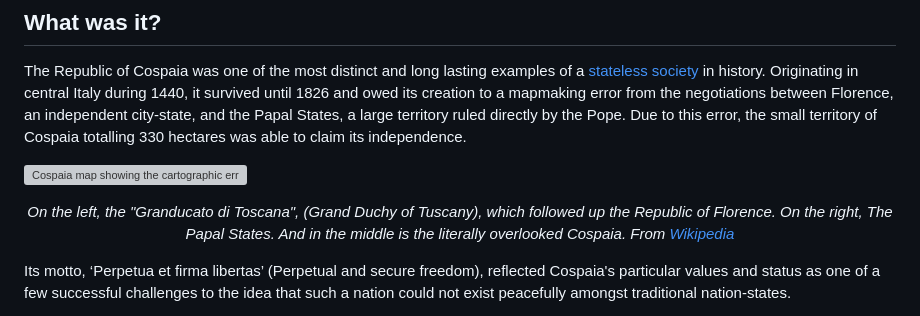
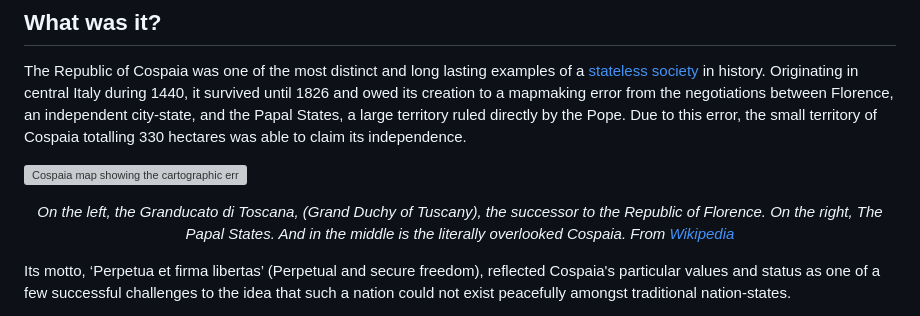
Before and after one commit to Brigadirk/based.guide, a Markdown page: backend/bases/cospaia.md, the part around the change. Rendered like a GitHub page; grey boxes are pictures that could not be loaded.

Commit message:
cospa ja!

```diff
--- a/backend/bases/cospaia.md
+++ b/backend/bases/cospaia.md
@@ -36,7 +36,7 @@ associated_links:
 The Republic of Cospaia was one of the most distinct and long lasting examples of a [stateless society](/projects/glossary#anarcho-capitalism) in history. Originating in central Italy during 1440, it survived until 1826 and owed its creation to a mapmaking error from the negotiations between Florence, an independent city-state, and the Papal States, a large territory ruled directly by the Pope. Due to this error, the small territory of Cospaia totalling 330 hectares was able to claim its independence.
 
 ![Cospaia map showing the cartographic error](/images/articles/cospaia/map-from-wikipedia.png)
-*<center><font size="2">On the left, the "Granducato di Toscana", (Grand Duchy of Tuscany), which followed up the Republic of Florence. On the right, The Papal States. And in the middle is the literally overlooked Cospaia. From [Wikipedia](https://en.wikipedia.org/wiki/File:Repubblica_di_Cospaia_mappa.jpg)</font></center>*
+*<center><font size="2">On the left, the Granducato di Toscana, (Grand Duchy of Tuscany), the successor to the Republic of Florence. On the right, The Papal States. And in the middle is the literally overlooked Cospaia. From [Wikipedia](https://en.wikipedia.org/wiki/File:Repubblica_di_Cospaia_mappa.jpg)</font></center>*
 
 Its motto, ‘Perpetua et firma libertas’ (Perpetual and secure freedom), reflected Cospaia's particular values and status as one of a few successful challenges to the idea that such a nation could not exist peacefully amongst traditional nation-states.
 
```
